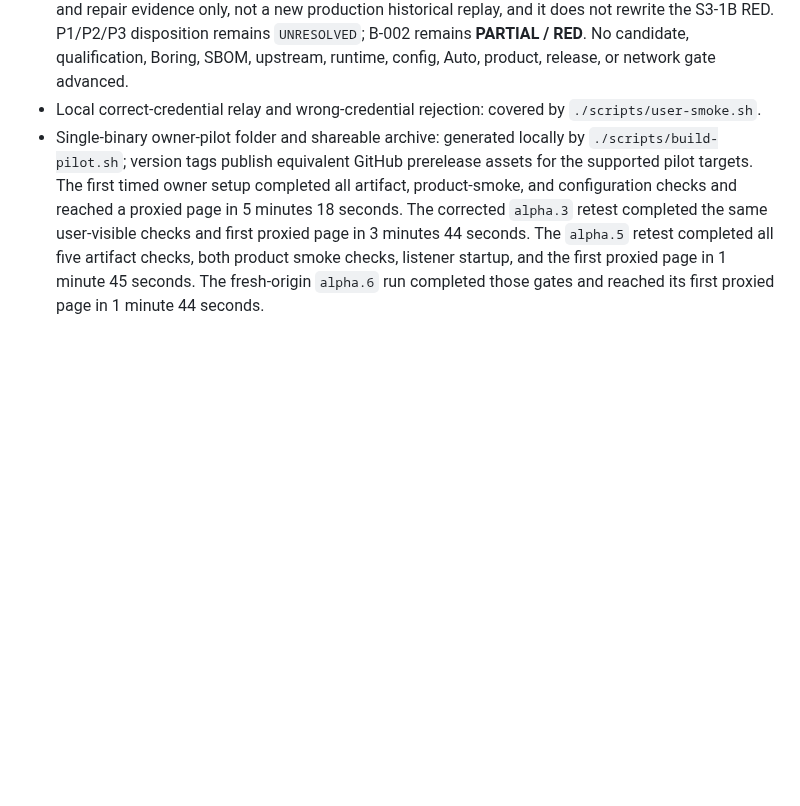
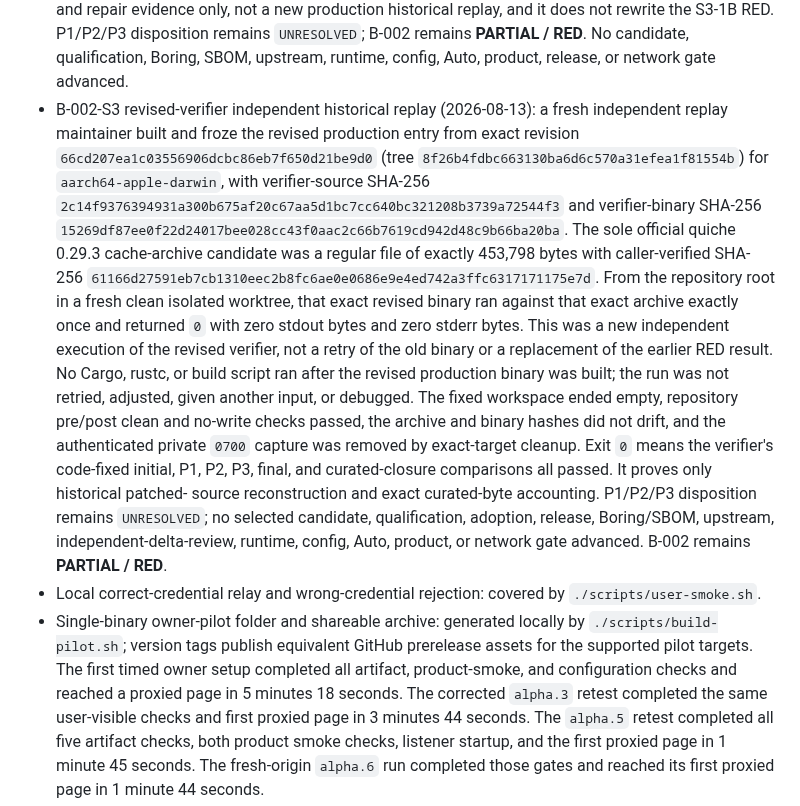
Before and after one commit to ilhaformosa/maverick, a Markdown page: STATUS.md, the part around the change. Drawn GitHub-style; blank space fills up the shorter version.

Commit message:
Record the revised historical replay

```diff
--- a/STATUS.md
+++ b/STATUS.md
@@ -334,6 +334,34 @@ censorship resistance, production readiness, or browser identity.
   RED. P1/P2/P3 disposition remains `UNRESOLVED`; B-002 remains
   **PARTIAL / RED**. No candidate, qualification, Boring, SBOM, upstream,
   runtime, config, Auto, product, release, or network gate advanced.
+- B-002-S3 revised-verifier independent historical replay (2026-08-13): a
+  fresh independent replay maintainer built and froze the revised production
+  entry from exact revision `66cd207ea1c03556906dcbc86eb7f650d21be9d0`
+  (tree `8f26b4fdbc663130ba6d6c570a31efea1f81554b`) for
+  `aarch64-apple-darwin`, with verifier-source SHA-256
+  `2c14f9376394931a300b675af20c67aa5d1bc7cc640bc321208b3739a72544f3`
+  and verifier-binary SHA-256
+  `15269df87ee0f22d24017bee028cc43f0aac2c66b7619cd942d48c9b66ba20ba`.
+  The sole official quiche 0.29.3 cache-archive candidate was a regular file
+  of exactly 453,798 bytes with caller-verified SHA-256
+  `61166d27591eb7cb1310eec2b8fc6ae0e0686e9e4ed742a3ffc6317171175e7d`.
+  From the repository root in a fresh clean isolated worktree, that exact
+  revised binary ran against that exact archive exactly once and returned `0`
+  with zero stdout bytes and zero stderr bytes. This was a new independent
+  execution of the revised verifier, not a retry of the old binary or a
+  replacement of the earlier RED result. No Cargo, rustc, or build script ran
+  after the revised production binary was built; the run was not retried,
+  adjusted, given another input, or debugged. The fixed workspace ended empty,
+  repository pre/post clean and no-write checks passed, the archive and binary
+  hashes did not drift, and the authenticated private `0700` capture was
+  removed by exact-target cleanup.
+  Exit `0` means the verifier's code-fixed initial, P1, P2, P3, final, and
+  curated-closure comparisons all passed. It proves only historical patched-
+  source reconstruction and exact curated-byte accounting. P1/P2/P3
+  disposition remains `UNRESOLVED`; no selected candidate, qualification,
+  adoption, release, Boring/SBOM, upstream, independent-delta-review, runtime,
+  config, Auto, product, or network gate advanced. B-002 remains
+  **PARTIAL / RED**.
 - Local correct-credential relay and wrong-credential rejection: covered by
   `./scripts/user-smoke.sh`.
 - Single-binary owner-pilot folder and shareable archive: generated locally by
```
